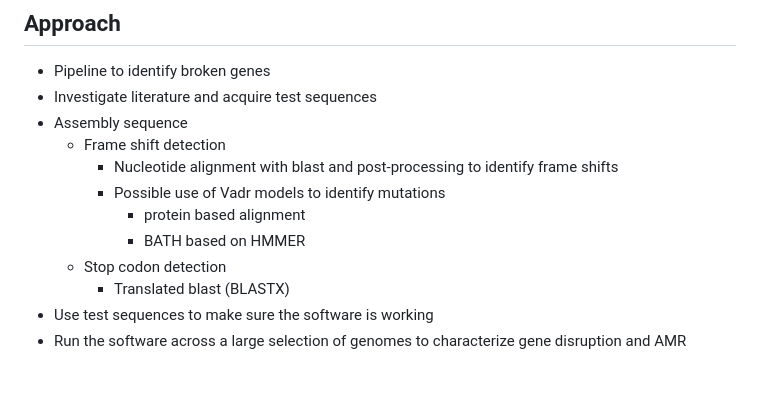
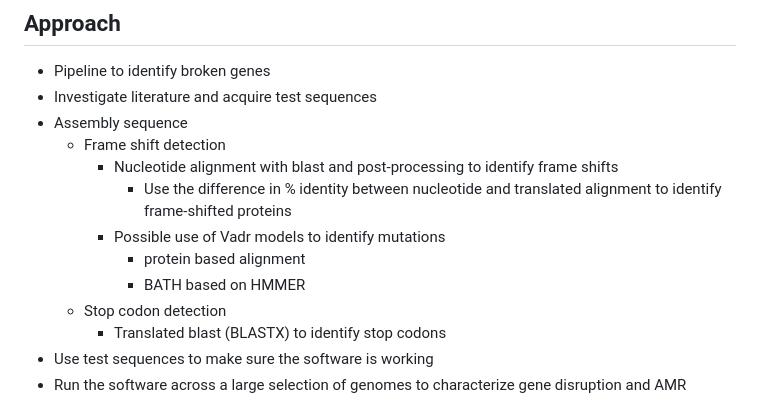
Before and after one commit to NCBI-Codeathons/amr-2024-team-prasad-feldgarden, a Markdown page: README.md, the part around the change. Drawn GitHub-style; blank space fills up the shorter version.

Commit message:
Updates to "Approach"

```diff
--- a/README.md
+++ b/README.md
@@ -60,11 +60,12 @@ The reach project will be the role of ISAba's in causing carbapenem resistance i
 - Assembly sequence
 	- Frame shift detection
 		- Nucleotide alignment with blast and post-processing to identify frame shifts
+  			- Use the difference in % identity between nucleotide and translated alignment to identify frame-shifted proteins
 		- Possible use of Vadr models to identify mutations
 			- protein based alignment
 			- BATH based on HMMER
 	- Stop codon detection
-		- Translated blast (BLASTX)
+		- Translated blast (BLASTX) to identify stop codons
 - Use test sequences to make sure the software is working
 - Run the software across a large selection of genomes to characterize gene disruption and AMR
 
```
